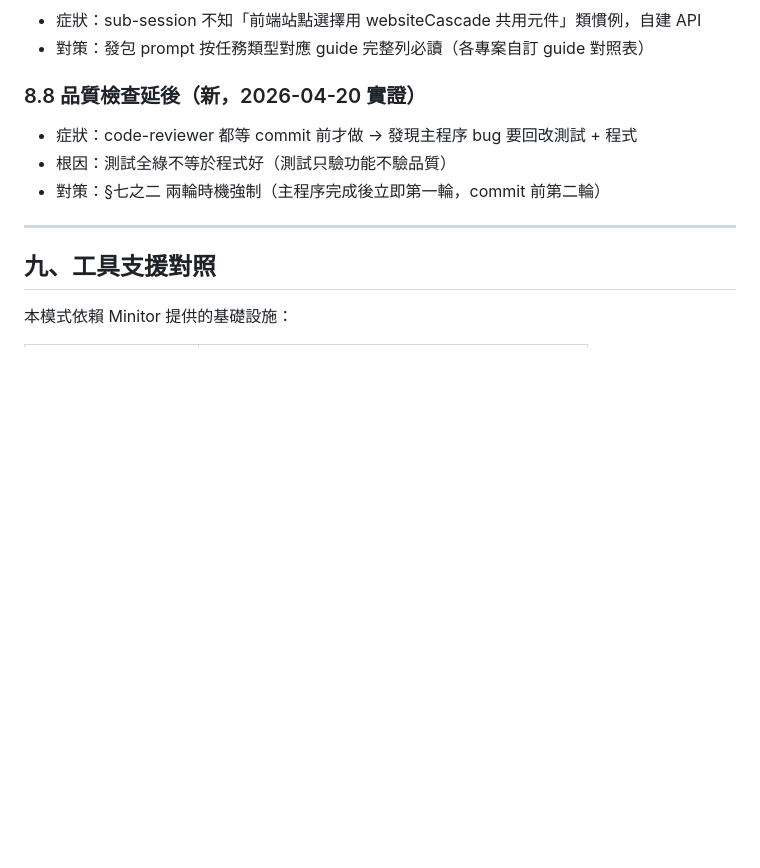
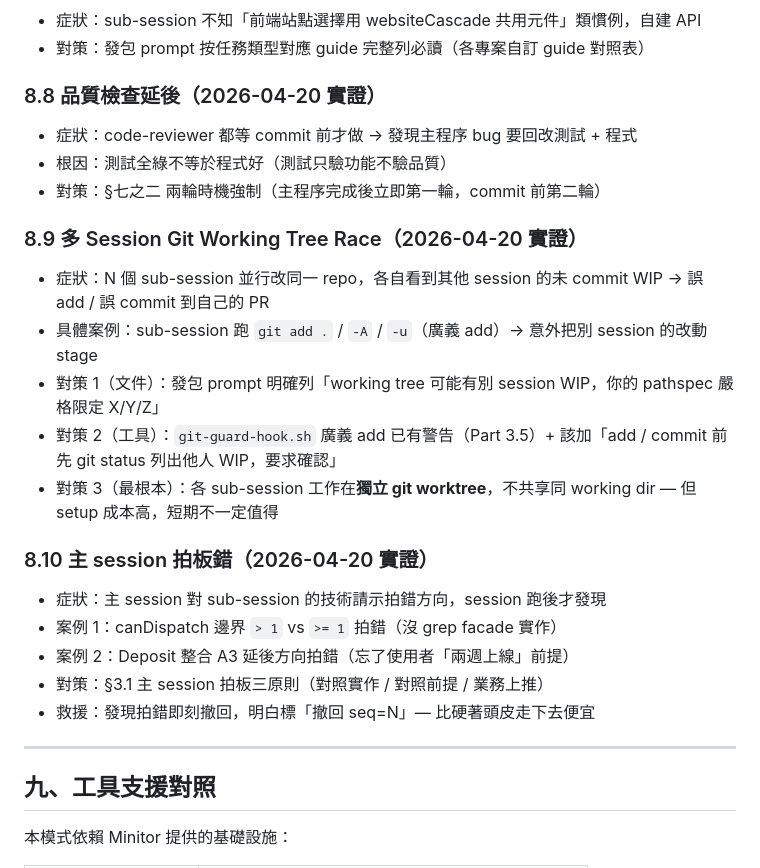
Before and after one commit to ilwu/claude-status-monitor-4-windows, a Markdown page: docs/rules/multi-session-dispatch.md, the part around one of its changes. Rendered like a GitHub page; blank space fills up the shorter version.

```diff
--- a/docs/rules/multi-session-dispatch.md
+++ b/docs/rules/multi-session-dispatch.md
@@ -332,10 +372,24 @@ P9 commit
 - 症狀：sub-session 不知「前端站點選擇用 websiteCascade 共用元件」類慣例，自建 API
 - 對策：發包 prompt 按任務類型對應 guide 完整列必讀（各專案自訂 guide 對照表）
 
-### 8.8 品質檢查延後（新，2026-04-20 實證）
+### 8.8 品質檢查延後（2026-04-20 實證）
 - 症狀：code-reviewer 都等 commit 前才做 → 發現主程序 bug 要回改測試 + 程式
 - 根因：測試全綠不等於程式好（測試只驗功能不驗品質）
 - 對策：§七之二 兩輪時機強制（主程序完成後立即第一輪，commit 前第二輪）
+
+### 8.9 多 Session Git Working Tree Race（2026-04-20 實證）
+- 症狀：N 個 sub-session 並行改同一 repo，各自看到其他 session 的未 commit WIP → 誤 add / 誤 commit 到自己的 PR
+- 具體案例：sub-session 跑 `git add .` / `-A` / `-u`（廣義 add）→ 意外把別 session 的改動 stage
+- 對策 1（文件）：發包 prompt 明確列「working tree 可能有別 session WIP，你的 pathspec 嚴格限定 X/Y/Z」
+- 對策 2（工具）：`git-guard-hook.sh` 廣義 add 已有警告（Part 3.5）+ 該加「add / commit 前先 git status 列出他人 WIP，要求確認」
+- 對策 3（最根本）：各 sub-session 工作在**獨立 git worktree**，不共享同 working dir — 但 setup 成本高，短期不一定值得
+
+### 8.10 主 session 拍板錯（2026-04-20 實證）
+- 症狀：主 session 對 sub-session 的技術請示拍錯方向，session 跑後才發現
+- 案例 1：canDispatch 邊界 `> 1` vs `>= 1` 拍錯（沒 grep facade 實作）
+- 案例 2：Deposit 整合 A3 延後方向拍錯（忘了使用者「兩週上線」前提）
+- 對策：§3.1 主 session 拍板三原則（對照實作 / 對照前提 / 業務上推）
+- 救援：發現拍錯即刻撤回，明白標「撤回 seq=N」— 比硬著頭皮走下去便宜
 
 ---
 
```
Also changed, not shown: other parts of docs/rules/multi-session-dispatch.md (+44 -4 lines), docs/rules/dispatch-prompt-handbook.md (+17 -0 lines).
